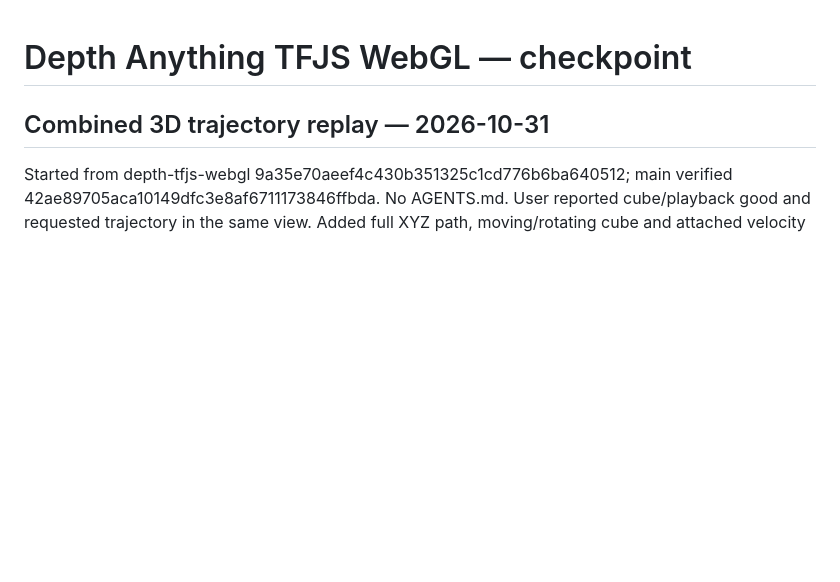
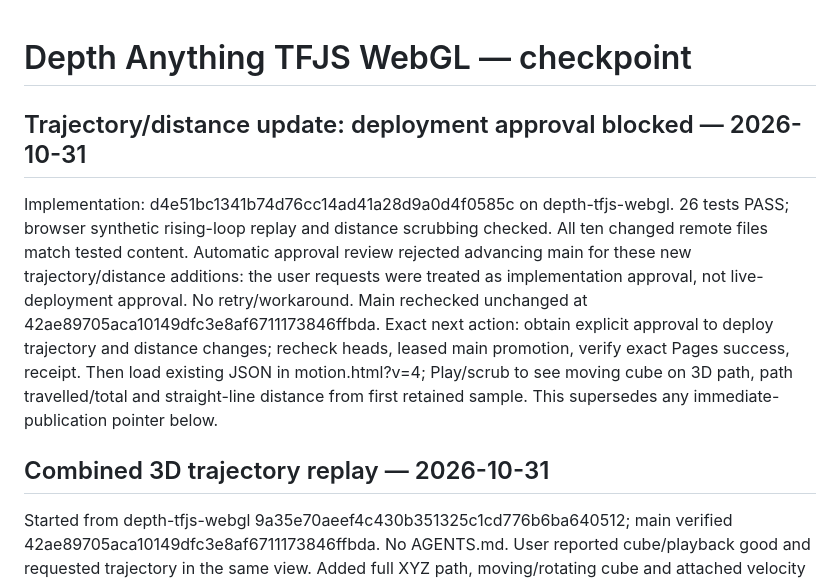
Before and after one commit to tmt11geo/dashboard-pwa, a Markdown page: DONE.md, the part around the change. GitHub-like rendering; blank space fills up the shorter version.

Commit message:
Record trajectory distance validation and deployment approval blocker

```diff
--- a/DONE.md
+++ b/DONE.md
@@ -1,4 +1,18 @@
 # Depth Anything TFJS WebGL — checkpoint
+
+## Trajectory/distance update: deployment approval blocked — 2026-10-31
+
+Implementation: d4e51bc1341b74d76cc14ad41a28d9a0d4f0585c on depth-tfjs-webgl.
+26 tests PASS; browser synthetic rising-loop replay and distance scrubbing checked.
+All ten changed remote files match tested content. Automatic approval review
+rejected advancing main for these new trajectory/distance additions: the user
+requests were treated as implementation approval, not live-deployment approval.
+No retry/workaround. Main rechecked unchanged at 42ae89705aca10149dfc3e8af6711173846ffbda.
+Exact next action: obtain explicit approval to deploy trajectory and distance
+changes; recheck heads, leased main promotion, verify exact Pages success, receipt.
+Then load existing JSON in motion.html?v=4; Play/scrub to see moving cube on 3D path,
+path travelled/total and straight-line distance from first retained sample.
+This supersedes any immediate-publication pointer below.
 
 ## Combined 3D trajectory replay — 2026-10-31
 
```
Also changed, not shown: docs/depth-tfjs-status.md (+14 -0 lines).
